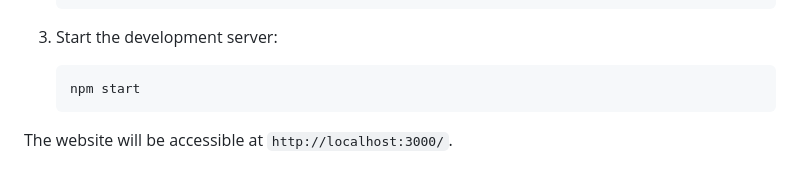
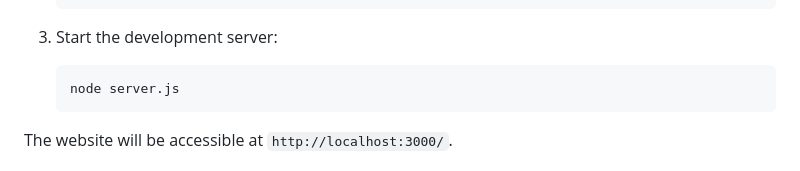
Before and after one commit to azamPro/amazon-shop, a Markdown page: README.md, the part around the change. Rendered like a GitHub page.

Commit message:
Update README.md
amendment a command

````diff
--- a/README.md
+++ b/README.md
@@ -50,7 +50,7 @@ If you wish to set up the project locally, follow these steps:
 
 3. Start the development server:
    ```
-   npm start
+   node server.js
    ```
 
 The website will be accessible at `http://localhost:3000/`.
````
